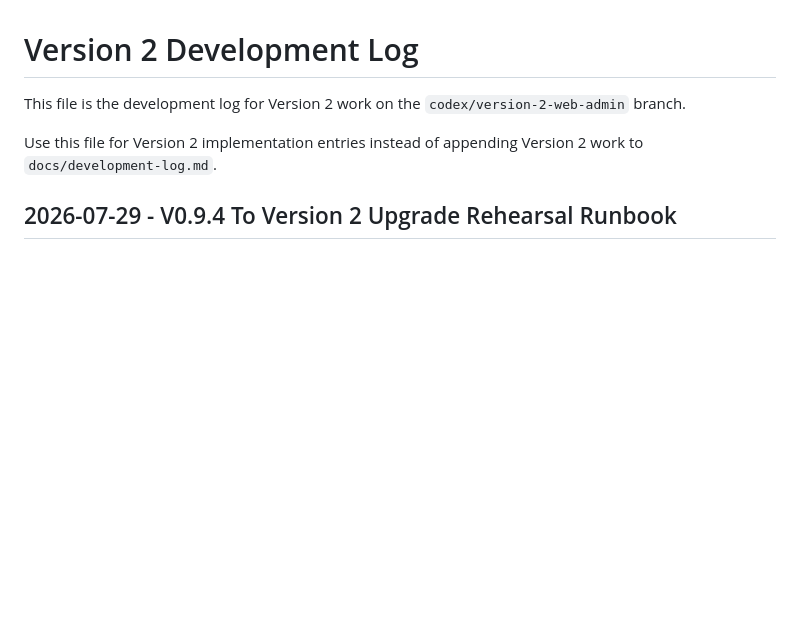
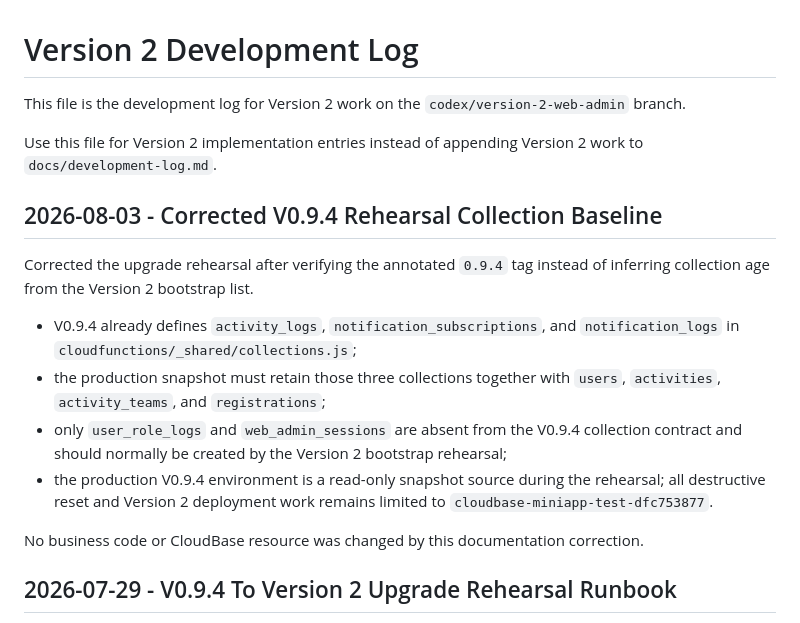
Before and after one commit to zhss5/football_signup_miniapp, a Markdown page: docs/development-log-v2.md, the part around the change. Rendered like a GitHub page; blank space fills up the shorter version.

Commit message:
docs: correct v0.9.4 rehearsal collections

```diff
--- a/docs/development-log-v2.md
+++ b/docs/development-log-v2.md
@@ -3,6 +3,25 @@
 This file is the development log for Version 2 work on the `codex/version-2-web-admin` branch.
 
 Use this file for Version 2 implementation entries instead of appending Version 2 work to `docs/development-log.md`.
+
+## 2026-08-03 - Corrected V0.9.4 Rehearsal Collection Baseline
+
+Corrected the upgrade rehearsal after verifying the annotated `0.9.4` tag
+instead of inferring collection age from the Version 2 bootstrap list.
+
+- V0.9.4 already defines `activity_logs`, `notification_subscriptions`, and
+  `notification_logs` in `cloudfunctions/_shared/collections.js`;
+- the production snapshot must retain those three collections together with
+  `users`, `activities`, `activity_teams`, and `registrations`;
+- only `user_role_logs` and `web_admin_sessions` are absent from the V0.9.4
+  collection contract and should normally be created by the Version 2
+  bootstrap rehearsal;
+- the production V0.9.4 environment is a read-only snapshot source during the
+  rehearsal; all destructive reset and Version 2 deployment work remains
+  limited to `cloudbase-miniapp-test-dfc753877`.
+
+No business code or CloudBase resource was changed by this documentation
+correction.
 
 ## 2026-07-29 - V0.9.4 To Version 2 Upgrade Rehearsal Runbook
 
```
Also changed, not shown: 2 other files.
